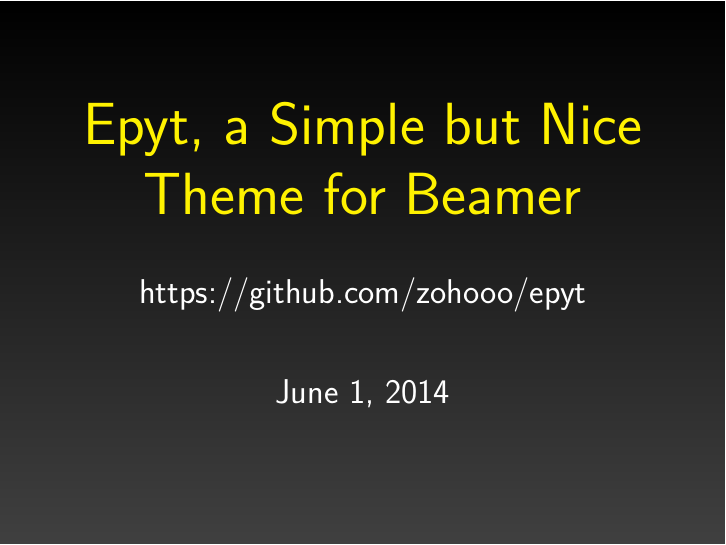
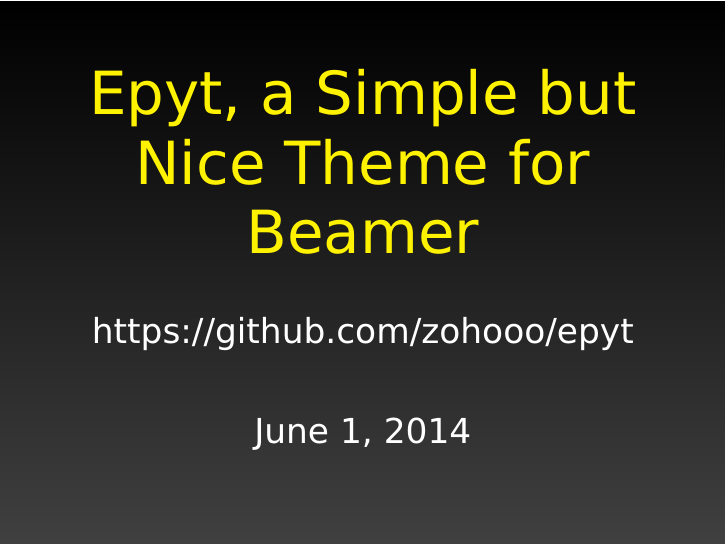
Before and after one commit to zohooo/epyt, LaTeX slides (epyt-demo.tex): page 1 of 16. Compiled offline with XeLaTeX.

Commit message:
use arev font in epyt demo

```diff
--- a/epyt-demo.tex
+++ b/epyt-demo.tex
@@ -3,6 +3,8 @@
 \documentclass[14pt]{beamer}
 
 \usetheme[color=black]{epyt} % black, blue, green, white
+
+\usepackage{arev} % use arev sans font
 
 \hypersetup{
   pdfpagemode={FullScreen},
```
